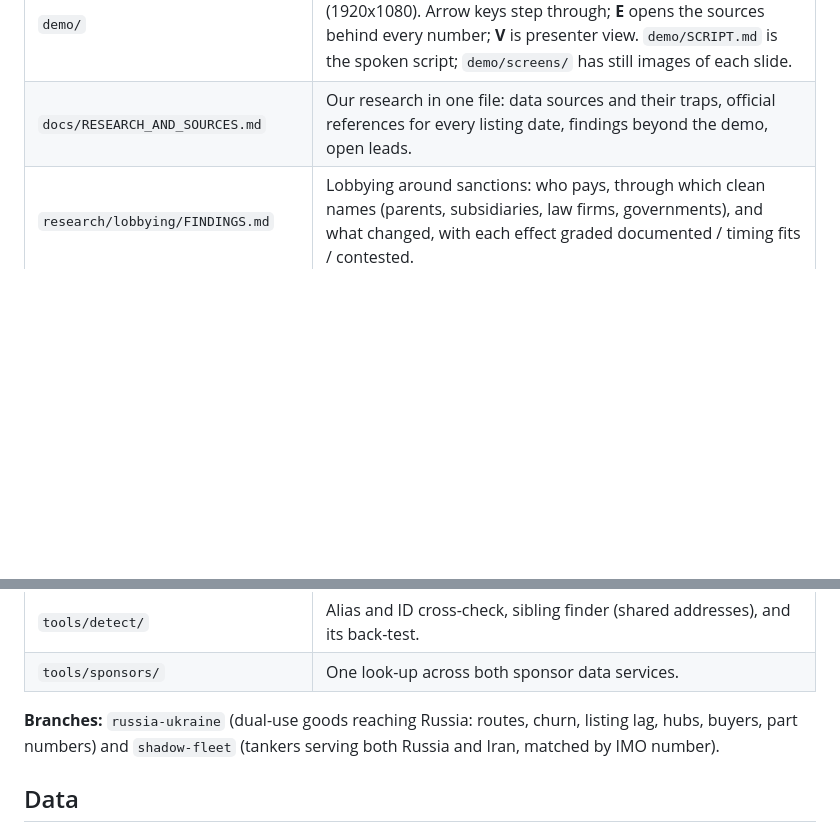
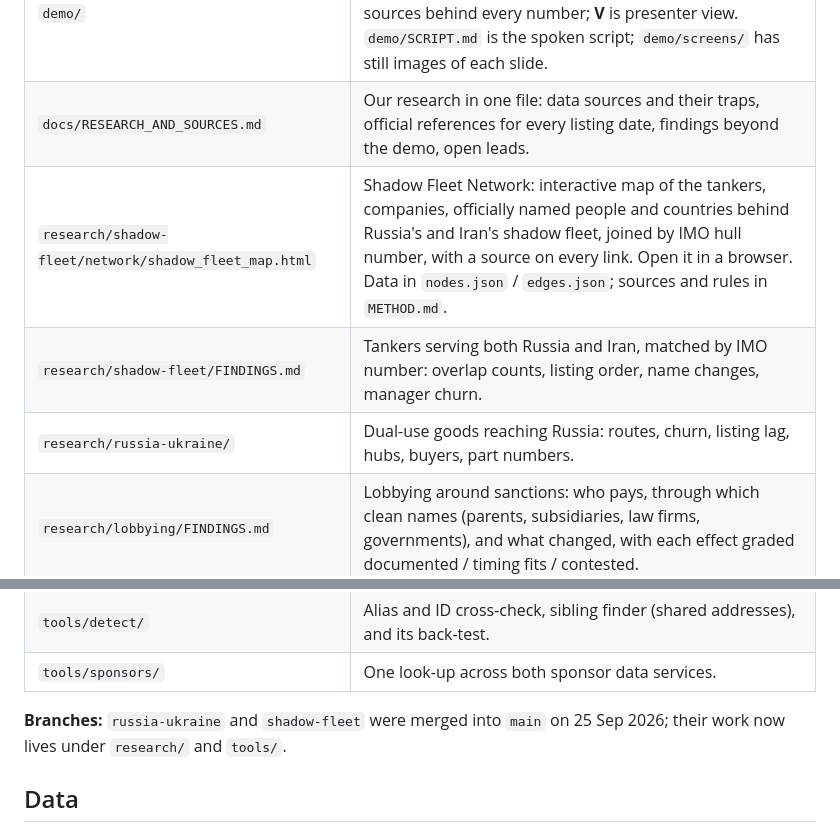
Before and after one commit to Ttheegela/veil-trace, a Markdown page: README.md, 2 parts joined by grey strips. GitHub-like rendering; blank space fills up the shorter version.

Commit message:
README: link the shadow fleet network map and the merged research
Co-Authored-By: Claude Opus 5.5 <noreply@anthropic.com>

```diff
--- a/README.md
+++ b/README.md
@@ -11,6 +11,9 @@
 |---|---|
 | `demo/` | The 3-minute demo. Open `demo/index.html` in a browser (1920x1080). Arrow keys step through; **E** opens the sources behind every number; **V** is presenter view. `demo/SCRIPT.md` is the spoken script; `demo/screens/` has still images of each slide. |
 | `docs/RESEARCH_AND_SOURCES.md` | Our research in one file: data sources and their traps, official references for every listing date, findings beyond the demo, open leads. |
+| `research/shadow-fleet/network/shadow_fleet_map.html` | Shadow Fleet Network: interactive map of the tankers, companies, officially named people and countries behind Russia's and Iran's shadow fleet, joined by IMO hull number, with a source on every link. Open it in a browser. Data in `nodes.json` / `edges.json`; sources and rules in `METHOD.md`. |
+| `research/shadow-fleet/FINDINGS.md` | Tankers serving both Russia and Iran, matched by IMO number: overlap counts, listing order, name changes, manager churn. |
+| `research/russia-ukraine/` | Dual-use goods reaching Russia: routes, churn, listing lag, hubs, buyers, part numbers. |
 | `research/lobbying/FINDINGS.md` | Lobbying around sanctions: who pays, through which clean names (parents, subsidiaries, law firms, governments), and what changed, with each effect graded documented / timing fits / contested. |
 | `docs/METHODS_LOG.md` | How we found things: discovery methods, checks, and the traps we fell into. |
 | `docs/sanctions-explained/` | A plain-language explainer: how sanctions work and how evasion works. |
@@ -20,7 +23,7 @@
 | `tools/detect/` | Alias and ID cross-check, sibling finder (shared addresses), and its back-test. |
 | `tools/sponsors/` | One look-up across both sponsor data services. |
 
-**Branches:** `russia-ukraine` (dual-use goods reaching Russia: routes, churn, listing lag, hubs, buyers, part numbers) and `shadow-fleet` (tankers serving both Russia and Iran, matched by IMO number).
+**Branches:** `russia-ukraine` and `shadow-fleet` were merged into `main` on 25 Sep 2026; their work now lives under `research/` and `tools/`.
 
 ## Data
 
```
